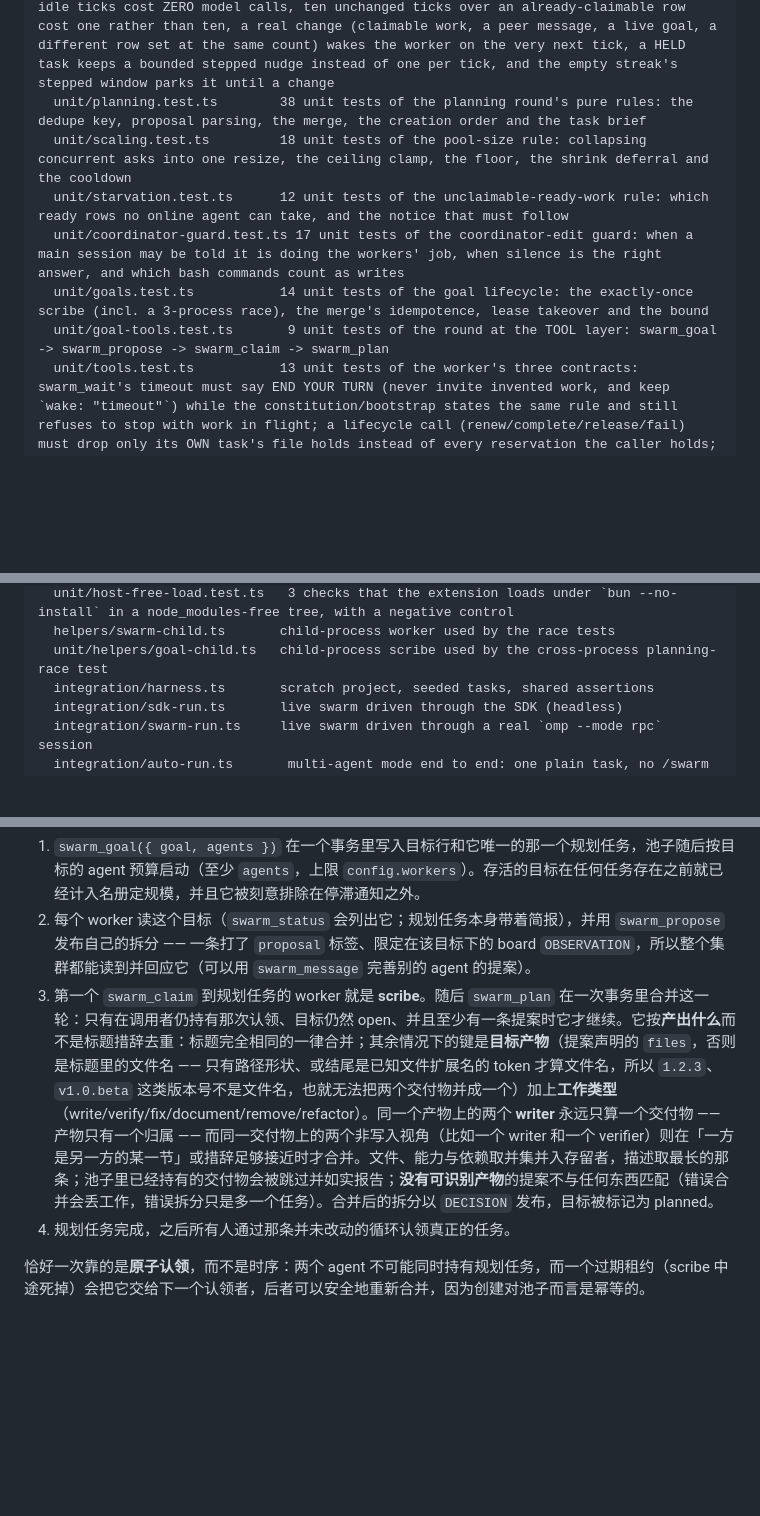
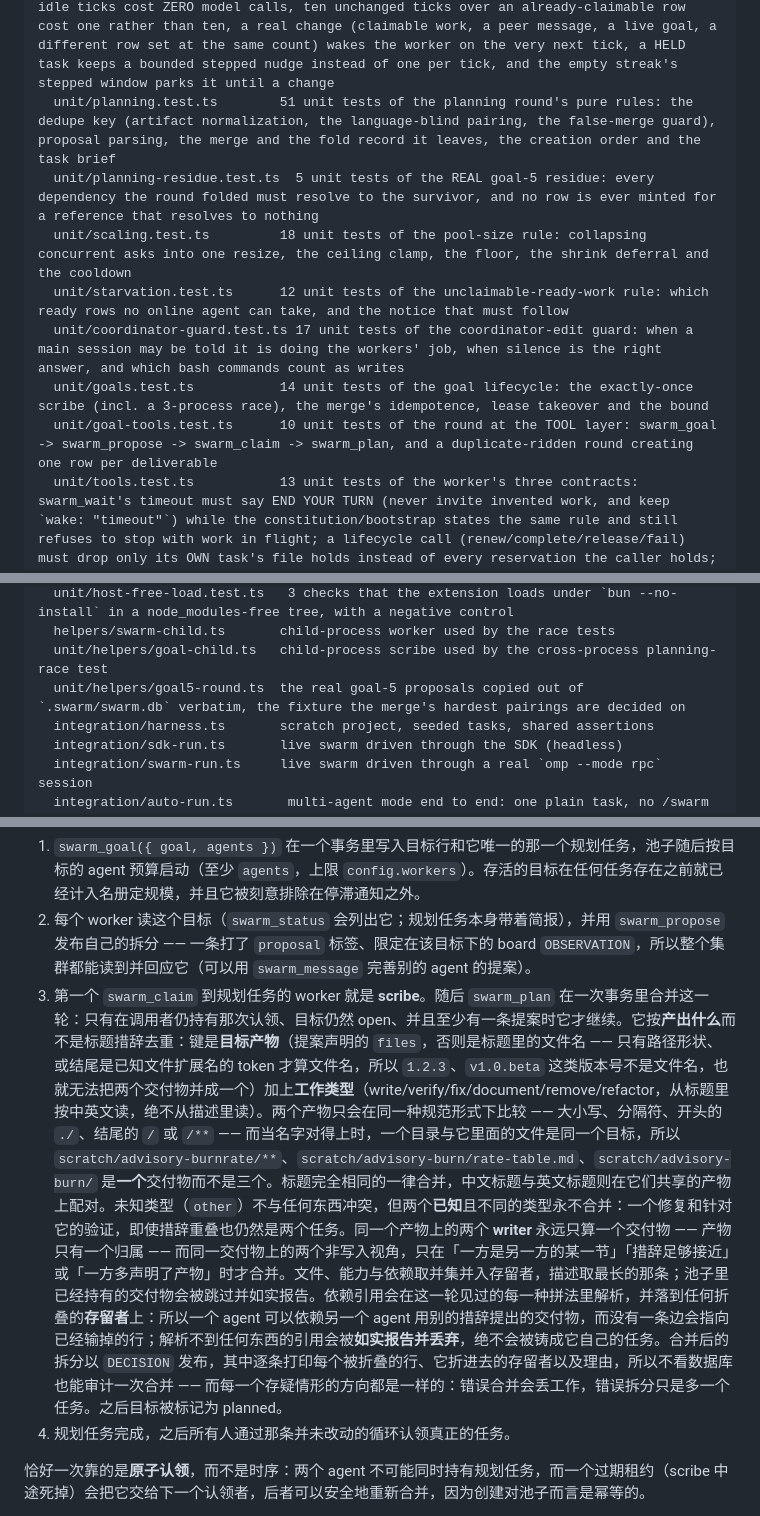
Before and after one commit to Espboxx/omp-swarm, a Markdown page: README.zh-CN.md, 3 parts joined by grey strips. GitHub-like rendering; blank space fills up the shorter version.

```diff
--- a/README.zh-CN.md
+++ b/README.zh-CN.md
@@ -70,12 +70,13 @@ tests/
   unit/store.test.ts           54 unit tests of atomic claim, leases and crash recovery, dependencies, review, the blackboard, reservations, messaging, the offline marker as a read-side judgement, a status that can never outlive the hold that justifies it, and the two ways an unclaimable row can be closed
   unit/auto.test.ts            59 unit tests of multi-agent mode: roster derivation, the goal budget, the planning round's bound, mid-run growth and the assemble/self-stop state machine
   unit/driver.test.ts          13 unit tests of the no-change wake edges: ten unchanged idle ticks cost ZERO model calls, ten unchanged ticks over an already-claimable row cost one rather than ten, a real change (claimable work, a peer message, a live goal, a different row set at the same count) wakes the worker on the very next tick, a HELD task keeps a bounded stepped nudge instead of one per tick, and the empty streak's stepped window parks it until a change
-  unit/planning.test.ts        38 unit tests of the planning round's pure rules: the dedupe key, proposal parsing, the merge, the creation order and the task brief
+  unit/planning.test.ts        51 unit tests of the planning round's pure rules: the dedupe key (artifact normalization, the language-blind pairing, the false-merge guard), proposal parsing, the merge and the fold record it leaves, the creation order and the task brief
+  unit/planning-residue.test.ts  5 unit tests of the REAL goal-5 residue: every dependency the round folded must resolve to the survivor, and no row is ever minted for a reference that resolves to nothing
   unit/scaling.test.ts         18 unit tests of the pool-size rule: collapsing concurrent asks into one resize, the ceiling clamp, the floor, the shrink deferral and the cooldown
   unit/starvation.test.ts      12 unit tests of the unclaimable-ready-work rule: which ready rows no online agent can take, and the notice that must follow
   unit/coordinator-guard.test.ts 17 unit tests of the coordinator-edit guard: when a main session may be told it is doing the workers' job, when silence is the right answer, and which bash commands count as writes
   unit/goals.test.ts           14 unit tests of the goal lifecycle: the exactly-once scribe (incl. a 3-process race), the merge's idempotence, lease takeover and the bound
-  unit/goal-tools.test.ts       9 unit tests of the round at the TOOL layer: swarm_goal -> swarm_propose -> swarm_claim -> swarm_plan
+  unit/goal-tools.test.ts      10 unit tests of the round at the TOOL layer: swarm_goal -> swarm_propose -> swarm_claim -> swarm_plan, and a duplicate-ridden round creating one row per deliverable
   unit/tools.test.ts           13 unit tests of the worker's three contracts: swarm_wait's timeout must say END YOUR TURN (never invite invented work, and keep `wake: "timeout"`) while the constitution/bootstrap states the same rule and still refuses to stop with work in flight; a lifecycle call (renew/complete/release/fail) must drop only its OWN task's file holds instead of every reservation the caller holds; and swarm_wait must report only rows this agent could actually claim, so a row whose declared files another agent holds is NOT reported as work available
   unit/render.test.ts          49 unit tests of the panel, task table, summary, progress bar, drain summary and age formatting
   unit/agentinfo.test.ts       30 unit tests of the agent-row facts: token/cost/context compaction, sorting, line fitting and colour
@@ -91,6 +92,7 @@ tests/
   unit/host-free-load.test.ts   3 checks that the extension loads under `bun --no-install` in a node_modules-free tree, with a negative control
   helpers/swarm-child.ts       child-process worker used by the race tests
   unit/helpers/goal-child.ts   child-process scribe used by the cross-process planning-race test
+  unit/helpers/goal5-round.ts  the real goal-5 proposals copied out of `.swarm/swarm.db` verbatim, the fixture the merge's hardest pairings are decided on
   integration/harness.ts       scratch project, seeded tasks, shared assertions
   integration/sdk-run.ts       live swarm driven through the SDK (headless)
   integration/swarm-run.ts     live swarm driven through a real `omp --mode rpc` session
@@ -259,7 +261,7 @@ message <id> <text>`（或 `swarm_message` 工具）仍然能在不离开这个
 
 1. `swarm_goal({ goal, agents })` 在一个事务里写入目标行和它唯一的那一个规划任务，池子随后按目标的 agent 预算启动（至少 `agents`，上限 `config.workers`）。存活的目标在任何任务存在之前就已经计入名册定规模，并且它被刻意排除在停滞通知之外。
 2. 每个 worker 读这个目标（`swarm_status` 会列出它；规划任务本身带着简报），并用 `swarm_propose` 发布自己的拆分 —— 一条打了 `proposal` 标签、限定在该目标下的 board `OBSERVATION`，所以整个集群都能读到并回应它（可以用 `swarm_message` 完善别的 agent 的提案）。
-3. 第一个 `swarm_claim` 到规划任务的 worker 就是 **scribe**。随后 `swarm_plan` 在一次事务里合并这一轮：只有在调用者仍持有那次认领、目标仍然 open、并且至少有一条提案时它才继续。它按**产出什么**而不是标题措辞去重：标题完全相同的一律合并；其余情况下的键是**目标产物**（提案声明的 `files`，否则是标题里的文件名 —— 只有路径形状、或结尾是已知文件扩展名的 token 才算文件名，所以 `1.2.3`、`v1.0.beta` 这类版本号不是文件名，也就无法把两个交付物并成一个）加上**工作类型**（write/verify/fix/document/remove/refactor）。同一个产物上的两个 **writer** 永远只算一个交付物 —— 产物只有一个归属 —— 而同一交付物上的两个非写入视角（比如一个 writer 和一个 verifier）则在「一方是另一方的某一节」或措辞足够接近时才合并。文件、能力与依赖取并集并入存留者，描述取最长的那条；池子里已经持有的交付物会被跳过并如实报告；**没有可识别产物**的提案不与任何东西匹配（错误合并会丢工作，错误拆分只是多一个任务）。合并后的拆分以 `DECISION` 发布，目标被标记为 planned。
+3. 第一个 `swarm_claim` 到规划任务的 worker 就是 **scribe**。随后 `swarm_plan` 在一次事务里合并这一轮：只有在调用者仍持有那次认领、目标仍然 open、并且至少有一条提案时它才继续。它按**产出什么**而不是标题措辞去重：键是**目标产物**（提案声明的 `files`，否则是标题里的文件名 —— 只有路径形状、或结尾是已知文件扩展名的 token 才算文件名，所以 `1.2.3`、`v1.0.beta` 这类版本号不是文件名，也就无法把两个交付物并成一个）加上**工作类型**（write/verify/fix/document/remove/refactor，从标题里按中英文读，绝不从描述里读）。两个产物只会在同一种规范形式下比较 —— 大小写、分隔符、开头的 `./`、结尾的 `/` 或 `/**` —— 而当名字对得上时，一个目录与它里面的文件是同一个目标，所以 `scratch/advisory-burnrate/**`、`scratch/advisory-burn/rate-table.md`、`scratch/advisory-burn/` 是**一个**交付物而不是三个。标题完全相同的一律合并，中文标题与英文标题则在它们共享的产物上配对。未知类型（`other`）不与任何东西冲突，但两个**已知**且不同的类型永不合并：一个修复和针对它的验证，即使措辞重叠也仍然是两个任务。同一个产物上的两个 **writer** 永远只算一个交付物 —— 产物只有一个归属 —— 而同一交付物上的两个非写入视角，只在「一方是另一方的某一节」「措辞足够接近」或「一方多声明了产物」时才合并。文件、能力与依赖取并集并入存留者，描述取最长的那条；池子里已经持有的交付物会被跳过并如实报告。依赖引用会在这一轮见过的每一种拼法里解析，并落到任何折叠的**存留者**上：所以一个 agent 可以依赖另一个 agent 用别的措辞提出的交付物，而没有一条边会指向已经输掉的行；解析不到任何东西的引用会被**如实报告并丢弃**，绝不会被铸成它自己的任务。合并后的拆分以 `DECISION` 发布，其中逐条打印每个被折叠的行、它折进去的存留者以及理由，所以不看数据库也能审计一次合并 —— 而每一个存疑情形的方向都是一样的：错误合并会丢工作，错误拆分只是多一个任务。之后目标被标记为 planned。
 4. 规划任务完成，之后所有人通过那条并未改动的循环认领真正的任务。
 
 恰好一次靠的是**原子认领**，而不是时序：两个 agent 不可能同时持有规划任务，而一个过期租约（scribe 中途死掉）会把它交给下一个认领者，后者可以安全地重新合并，因为创建对池子而言是幂等的。
```
Also changed, not shown: README.md (+26 -13 lines).
